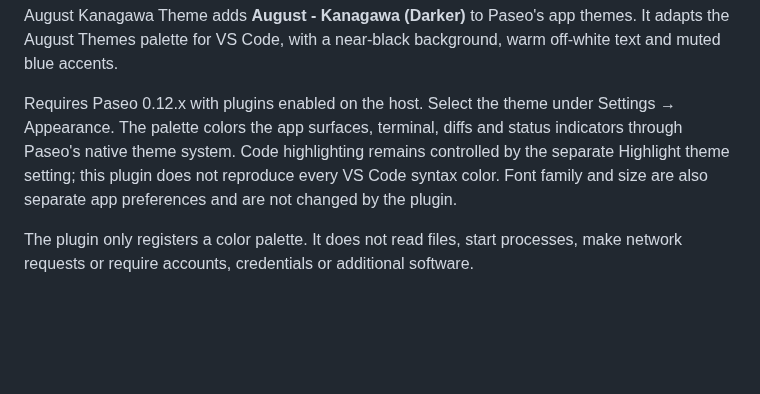
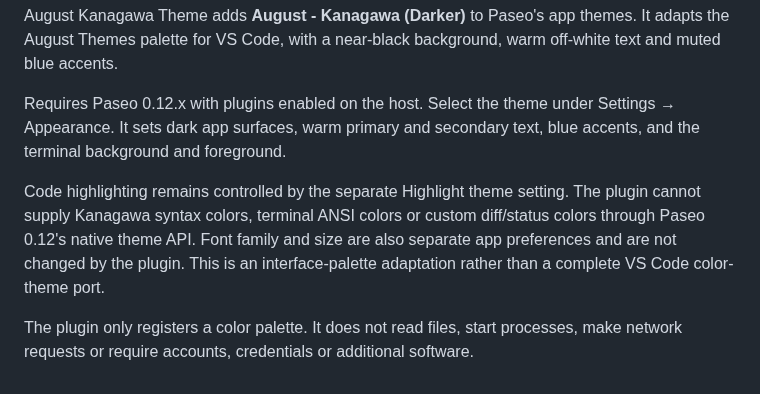
Before and after one commit to ivolnistov/paseo-theme-august-kanagawa, a Markdown page: OVERVIEW.md, the part around the change. GitHub-like rendering; blank space fills up the shorter version.

```diff
--- a/OVERVIEW.md
+++ b/OVERVIEW.md
@@ -1,5 +1,7 @@
 August Kanagawa Theme adds **August - Kanagawa (Darker)** to Paseo's app themes. It adapts the August Themes palette for VS Code, with a near-black background, warm off-white text and muted blue accents.
 
-Requires Paseo 0.12.x with plugins enabled on the host. Select the theme under Settings → Appearance. The palette colors the app surfaces, terminal, diffs and status indicators through Paseo's native theme system. Code highlighting remains controlled by the separate Highlight theme setting; this plugin does not reproduce every VS Code syntax color. Font family and size are also separate app preferences and are not changed by the plugin.
+Requires Paseo 0.12.x with plugins enabled on the host. Select the theme under Settings → Appearance. It sets dark app surfaces, warm primary and secondary text, blue accents, and the terminal background and foreground.
+
+Code highlighting remains controlled by the separate Highlight theme setting. The plugin cannot supply Kanagawa syntax colors, terminal ANSI colors or custom diff/status colors through Paseo 0.12's native theme API. Font family and size are also separate app preferences and are not changed by the plugin. This is an interface-palette adaptation rather than a complete VS Code color-theme port.
 
 The plugin only registers a color palette. It does not read files, start processes, make network requests or require accounts, credentials or additional software.
```
Also changed, not shown: README.md (+7 -5 lines), assets/screenshot.png, 3 other files.
